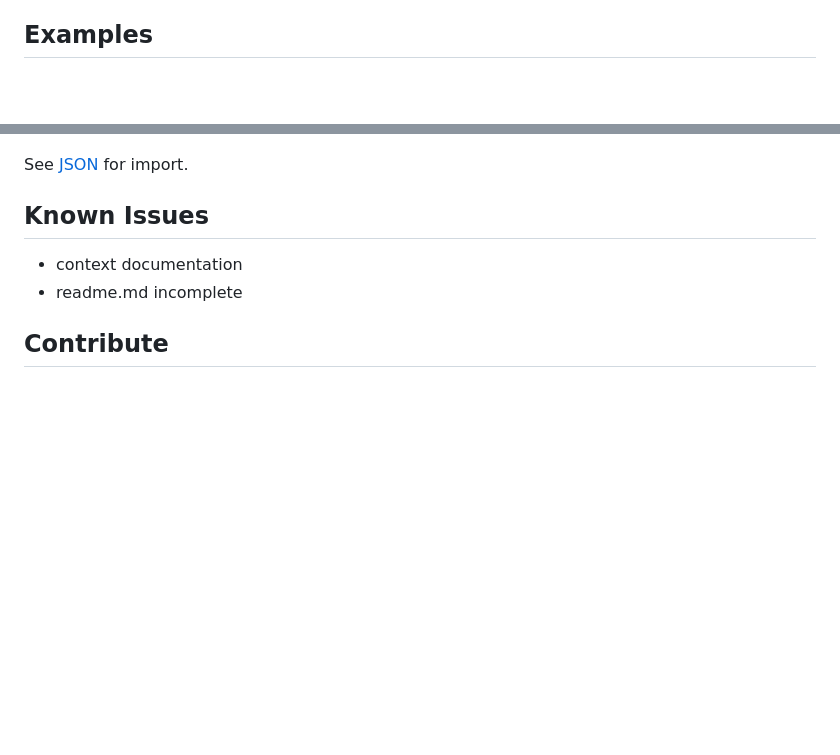
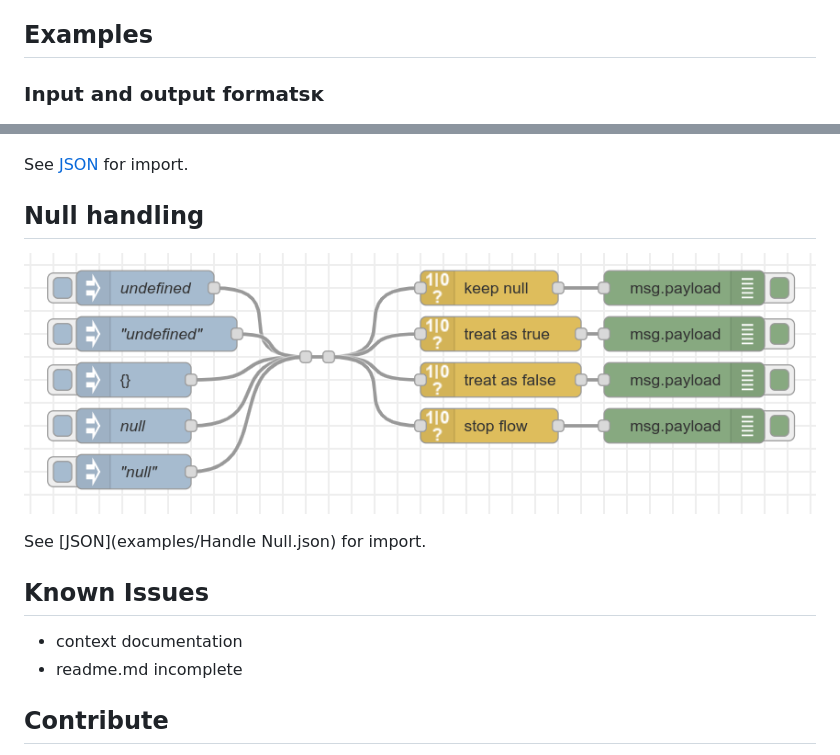
Before and after one commit to SimonButtazzi/node-red-contrib-boolean-parser, a Markdown page: README.md, 2 parts joined by grey strips. Rendered like a GitHub page; pictures changed too: assets/example-null-handling.png (added); blank space fills up the shorter version.

Commit message:
added null examples
Signed-off-by: Simon Buttazzi <simon.buttazzi@ion2s.com>

```diff
--- a/README.md
+++ b/README.md
@@ -94,9 +94,17 @@ If a value cant't be treaten as true or false, (e.g. _null_), it will be handled
 
 ## Examples
 
+### Input and output formatsĸ
+
 ![Example: Several inputs and output conversion](assets/example-conversion.png "Example: Several inputs and output conversion")
 
 See [JSON](examples/conversion.json) for import.
+
+## Null handling
+
+![Example: Different undefined inputs and conversion strategies](assets/example-null-handling.png "Example:  Different undefined inputs and conversion strategies")
+
+See [JSON](examples/Handle Null.json) for import.
 
 ## Known Issues
 
```
Also changed, not shown: 1 other file.
